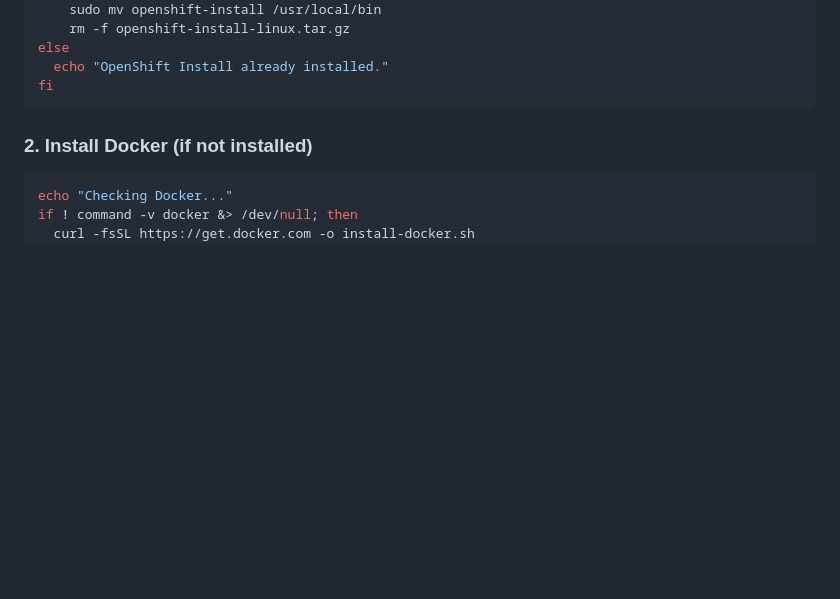
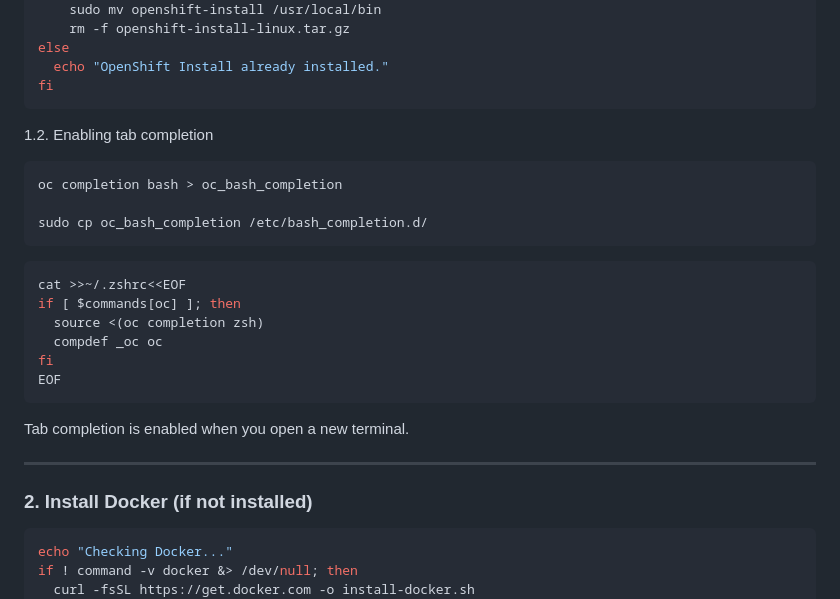
Before and after one commit to Saeed7596/DevOps, a Markdown page: OpenShift/OpenShift-Installation.md, the part around the change. GitHub-like rendering; blank space fills up the shorter version.

````diff
--- a/OpenShift/OpenShift-Installation.md
+++ b/OpenShift/OpenShift-Installation.md
@@ -78,6 +78,23 @@ else
   echo "OpenShift Install already installed."
 fi
 ```
+1.2. Enabling tab completion
+```bash
+oc completion bash > oc_bash_completion
+
+sudo cp oc_bash_completion /etc/bash_completion.d/
+```
+```bash
+cat >>~/.zshrc<<EOF
+if [ $commands[oc] ]; then
+  source <(oc completion zsh)
+  compdef _oc oc
+fi
+EOF
+```
+Tab completion is enabled when you open a new terminal.
+
+---
 
 ### 2. Install Docker (if not installed)
 ```bash
````
